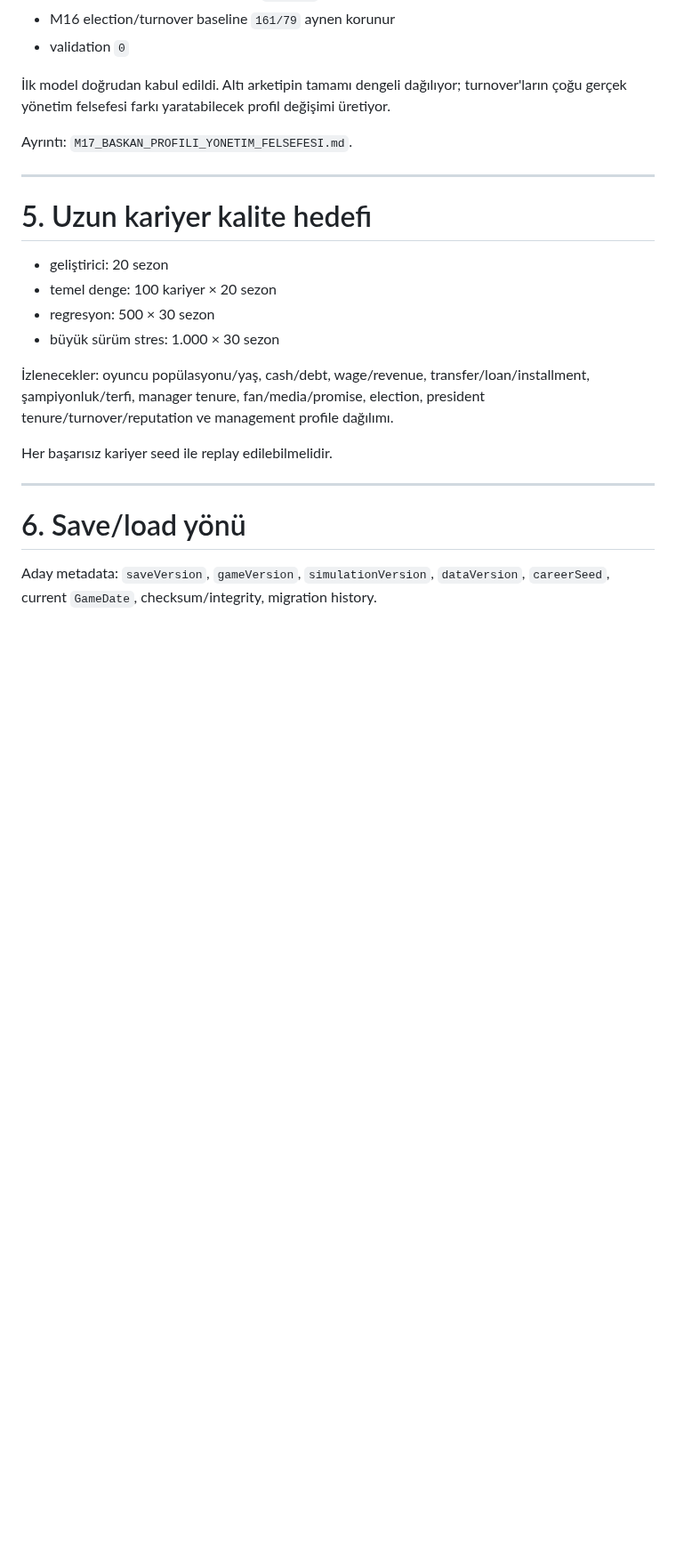
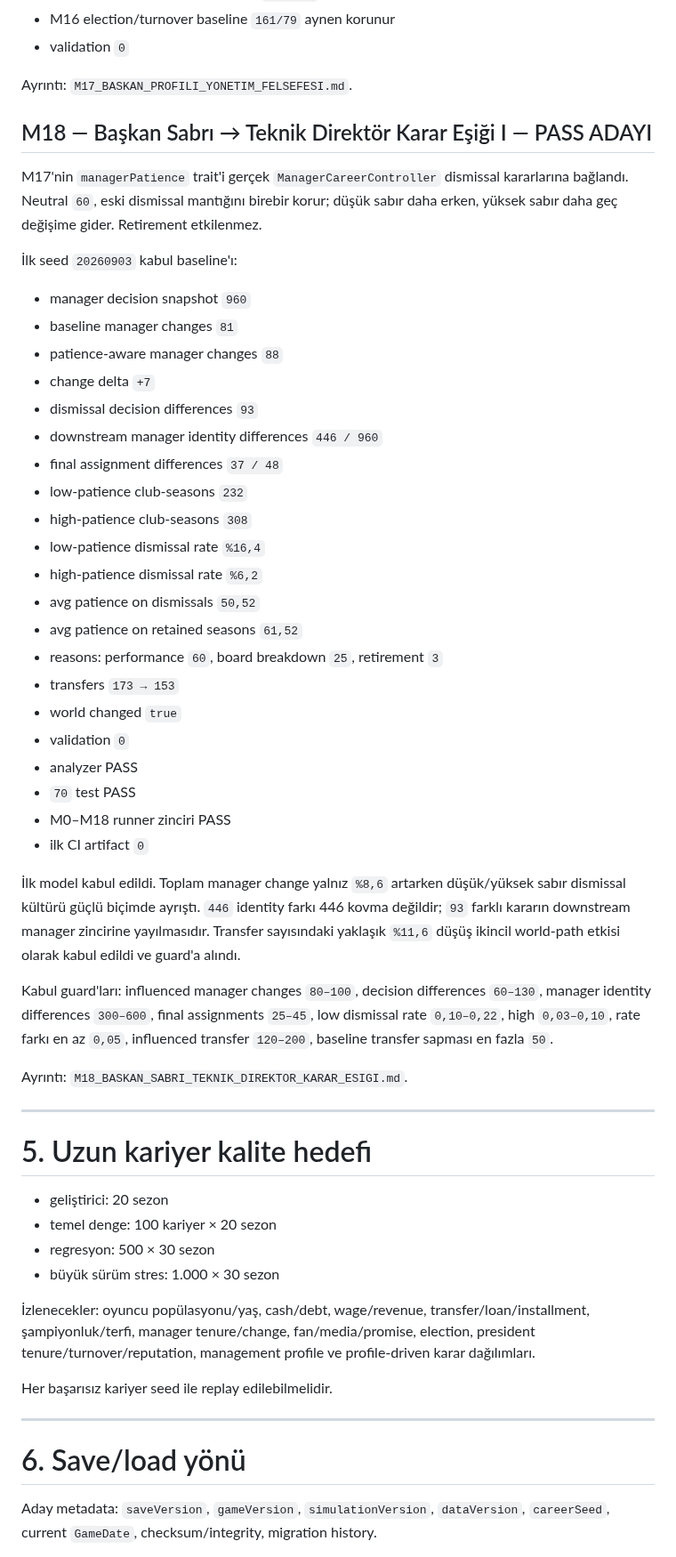
Before and after one commit to ZMilaStudio/futbol-baskanlik-simulatoru, a Markdown page: GENEL_PROJE_OZETI.md, the part around one of its changes. Shown at 89% size. Rendered like a GitHub page; blank space fills up the shorter version.

```diff
--- a/GENEL_PROJE_OZETI.md
+++ b/GENEL_PROJE_OZETI.md
@@ -132,9 +139,41 @@ Kabul seed `20260903`:
 - M16 election/turnover baseline `161/79` aynen korunur
 - validation `0`
 
-İlk model doğrudan kabul edildi. Altı arketipin tamamı dengeli dağılıyor; turnover'ların çoğu gerçek yönetim felsefesi farkı yaratabilecek profil değişimi üretiyor.
+Ayrıntı: `M17_BASKAN_PROFILI_YONETIM_FELSEFESI.md`.
 
-Ayrıntı: `M17_BASKAN_PROFILI_YONETIM_FELSEFESI.md`.
+## M18 — Başkan Sabrı → Teknik Direktör Karar Eşiği I — PASS ADAYI
+
+M17'nin `managerPatience` trait'i gerçek `ManagerCareerController` dismissal kararlarına bağlandı. Neutral `60`, eski dismissal mantığını birebir korur; düşük sabır daha erken, yüksek sabır daha geç değişime gider. Retirement etkilenmez.
+
+İlk seed `20260903` kabul baseline'ı:
+
+- manager decision snapshot `960`
+- baseline manager changes `81`
+- patience-aware manager changes `88`
+- change delta `+7`
+- dismissal decision differences `93`
+- downstream manager identity differences `446 / 960`
+- final assignment differences `37 / 48`
+- low-patience club-seasons `232`
+- high-patience club-seasons `308`
+- low-patience dismissal rate `%16,4`
+- high-patience dismissal rate `%6,2`
+- avg patience on dismissals `50,52`
+- avg patience on retained seasons `61,52`
+- reasons: performance `60`, board breakdown `25`, retirement `3`
+- transfers `173 → 153`
+- world changed `true`
+- validation `0`
+- analyzer PASS
+- `70` test PASS
+- M0–M18 runner zinciri PASS
+- ilk CI artifact `0`
+
+İlk model kabul edildi. Toplam manager change yalnız `%8,6` artarken düşük/yüksek sabır dismissal kültürü güçlü biçimde ayrıştı. `446` identity farkı 446 kovma değildir; `93` farklı kararın downstream manager zincirine yayılmasıdır. Transfer sayısındaki yaklaşık `%11,6` düşüş ikincil world-path etkisi olarak kabul edildi ve guard'a alındı.
+
+Kabul guard'ları: influenced manager changes `80–100`, decision differences `60–130`, manager identity differences `300–600`, final assignments `25–45`, low dismissal rate `0,10–0,22`, high `0,03–0,10`, rate farkı en az `0,05`, influenced transfer `120–200`, baseline transfer sapması en fazla `50`.
+
+Ayrıntı: `M18_BASKAN_SABRI_TEKNIK_DIREKTOR_KARAR_ESIGI.md`.
 
 ---
 
@@ -145,7 +184,7 @@ Ayrıntı: `M17_BASKAN_PROFILI_YONETIM_FELSEFESI.md`.
 - regresyon: 500 × 30 sezon
 - büyük sürüm stres: 1.000 × 30 sezon
 
-İzlenecekler: oyuncu popülasyonu/yaş, cash/debt, wage/revenue, transfer/loan/installment, şampiyonluk/terfi, manager tenure, fan/media/promise, election, president tenure/turnover/reputation ve management profile dağılımı.
+İzlenecekler: oyuncu popülasyonu/yaş, cash/debt, wage/revenue, transfer/loan/installment, şampiyonluk/terfi, manager tenure/change, fan/media/promise, election, president tenure/turnover/reputation, management profile ve profile-driven karar dağılımları.
 
 Her başarısız kariyer seed ile replay edilebilmelidir.
 
```
Also changed, not shown: other parts of GENEL_PROJE_OZETI.md (+43 -32 lines).
